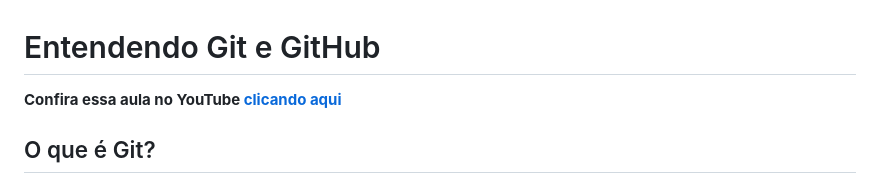
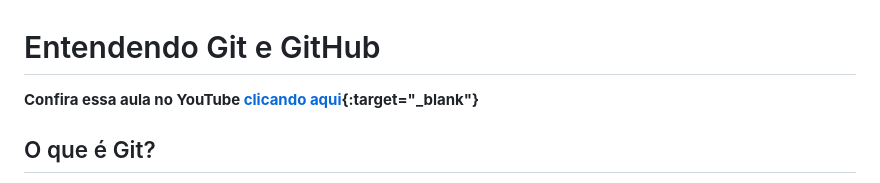
Before and after one commit to fhricardo/projeto-git, a Markdown page: readme.md, the part around the change. GitHub-like rendering.

Commit message:
Target Blank para links

```diff
--- a/readme.md
+++ b/readme.md
@@ -1,6 +1,6 @@
 # Entendendo Git e GitHub
 
-**Confira essa aula no YouTube [clicando aqui](https://youtu.be/anr9aDIJ3YM "Aula sobre Git e GitHub no YouTube")**
+**Confira essa aula no YouTube [clicando aqui](https://youtu.be/anr9aDIJ3YM "Aula sobre Git e GitHub no YouTube"){:target="\_blank"}**
 
 ## O que é Git?
 
```
